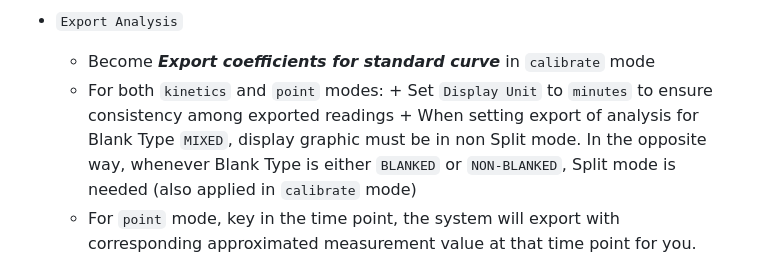
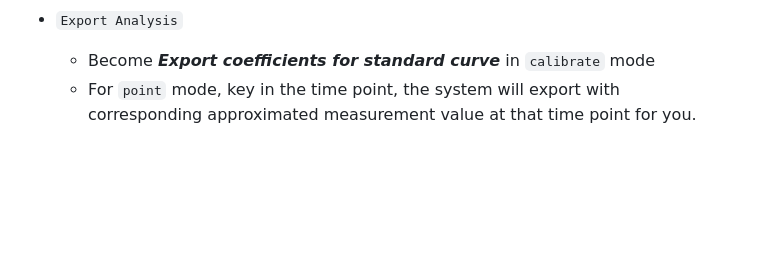
Before and after one commit to Promethees/microalbumin-Flask, a Markdown page: README.md, the part around one of its changes. Drawn GitHub-style; blank space fills up the shorter version.

```diff
--- a/README.md
+++ b/README.md
@@ -141,9 +134,6 @@ This document provides instruction on deploying a web interface that helps visua
 
 * `Export Analysis`
 	- Become ***Export coefficients for standard curve*** in `calibrate` mode
-	- For both `kinetics` and `point` modes:
-			+ Set `Display Unit` to `minutes` to ensure consistency among exported readings
-			+ When setting export of analysis for Blank Type `MIXED`, display graphic must be in non Split mode. In the opposite way, whenever Blank Type is either `BLANKED` or `NON-BLANKED`, Split mode is needed (also applied in `calibrate` mode)
 	- For `point` mode, key in the time point, the system will export with corresponding approximated measurement value at that time point for you.
 	<div align="center">
 		<img src="/images/exportA.png" width="600">
```
Also changed, not shown: other parts of README.md (+5 -12 lines), images/filter-control.png (added), images/multi-meas-control.png (deleted).
